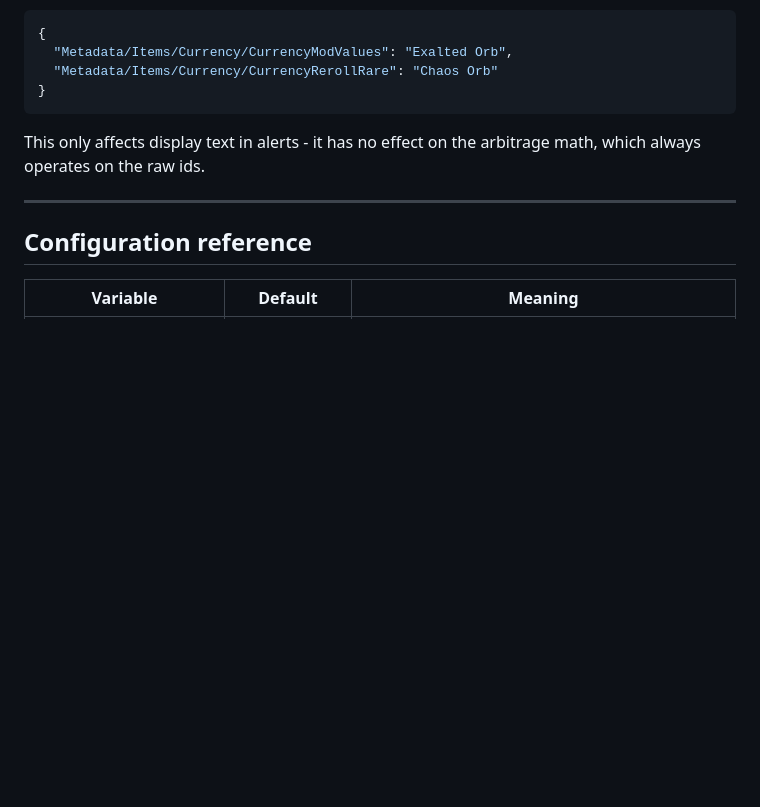
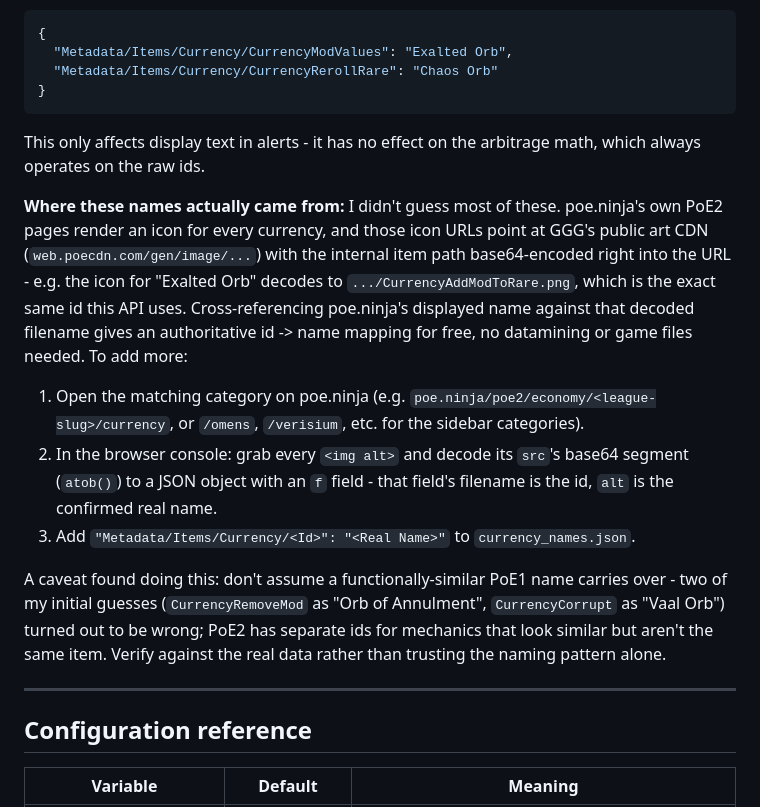
Before and after one commit to Faizak9x/poe2-faustus-arb, a Markdown page: README.md, the part around the change. GitHub-like rendering; blank space fills up the shorter version.

```diff
--- a/README.md
+++ b/README.md
@@ -361,6 +361,27 @@ to override any of them with the exact in-game name, e.g.:
 This only affects display text in alerts - it has no effect on the
 arbitrage math, which always operates on the raw ids.
 
+**Where these names actually came from:** I didn't guess most of these.
+poe.ninja's own PoE2 pages render an icon for every currency, and those
+icon URLs point at GGG's public art CDN (`web.poecdn.com/gen/image/...`)
+with the internal item path base64-encoded right into the URL - e.g. the
+icon for "Exalted Orb" decodes to `.../CurrencyAddModToRare.png`, which is
+the exact same id this API uses. Cross-referencing poe.ninja's displayed
+name against that decoded filename gives an authoritative id -> name
+mapping for free, no datamining or game files needed. To add more:
+1. Open the matching category on poe.ninja (e.g. `poe.ninja/poe2/economy/<league-slug>/currency`,
+   or `/omens`, `/verisium`, etc. for the sidebar categories).
+2. In the browser console: grab every `<img alt>` and decode its `src`'s
+   base64 segment (`atob()`) to a JSON object with an `f` field - that
+   field's filename is the id, `alt` is the confirmed real name.
+3. Add `"Metadata/Items/Currency/<Id>": "<Real Name>"` to `currency_names.json`.
+
+A caveat found doing this: don't assume a functionally-similar PoE1 name
+carries over - two of my initial guesses (`CurrencyRemoveMod` as "Orb of
+Annulment", `CurrencyCorrupt` as "Vaal Orb") turned out to be wrong; PoE2
+has separate ids for mechanics that look similar but aren't the same item.
+Verify against the real data rather than trusting the naming pattern alone.
+
 ---
 
 ## Configuration reference
```
